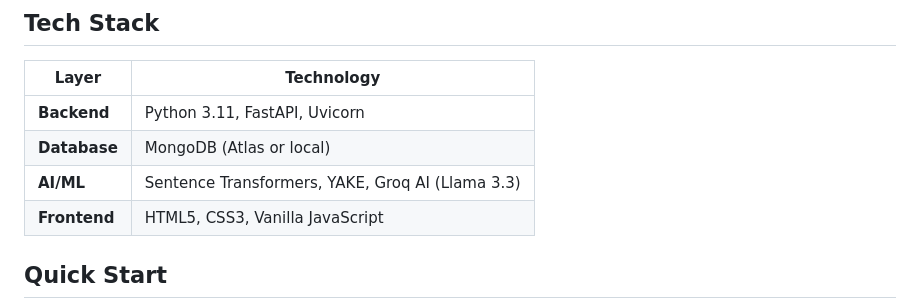
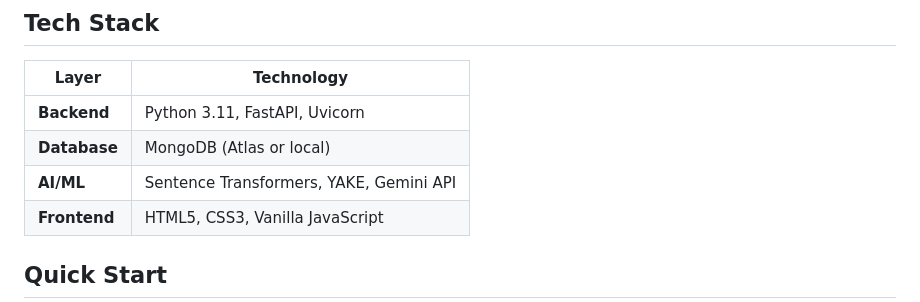
Before and after one commit to Tr-kunal/AI_Based_Exam_Evaluation, a Markdown page: README.md, the part around the change. GitHub-like rendering.

Commit message:
Update AI/ML technologies in README

```diff
--- a/README.md
+++ b/README.md
@@ -8,7 +8,7 @@ Automated examination grading system using ML/NLP. Teachers upload answer keys,
 |-------|-----------|
 | **Backend** | Python 3.11, FastAPI, Uvicorn |
 | **Database** | MongoDB (Atlas or local) |
-| **AI/ML** | Sentence Transformers, YAKE, Groq AI (Llama 3.3) |
+| **AI/ML** | Sentence Transformers, YAKE, Gemini API |
 | **Frontend** | HTML5, CSS3, Vanilla JavaScript |
 
 ## Quick Start
```
